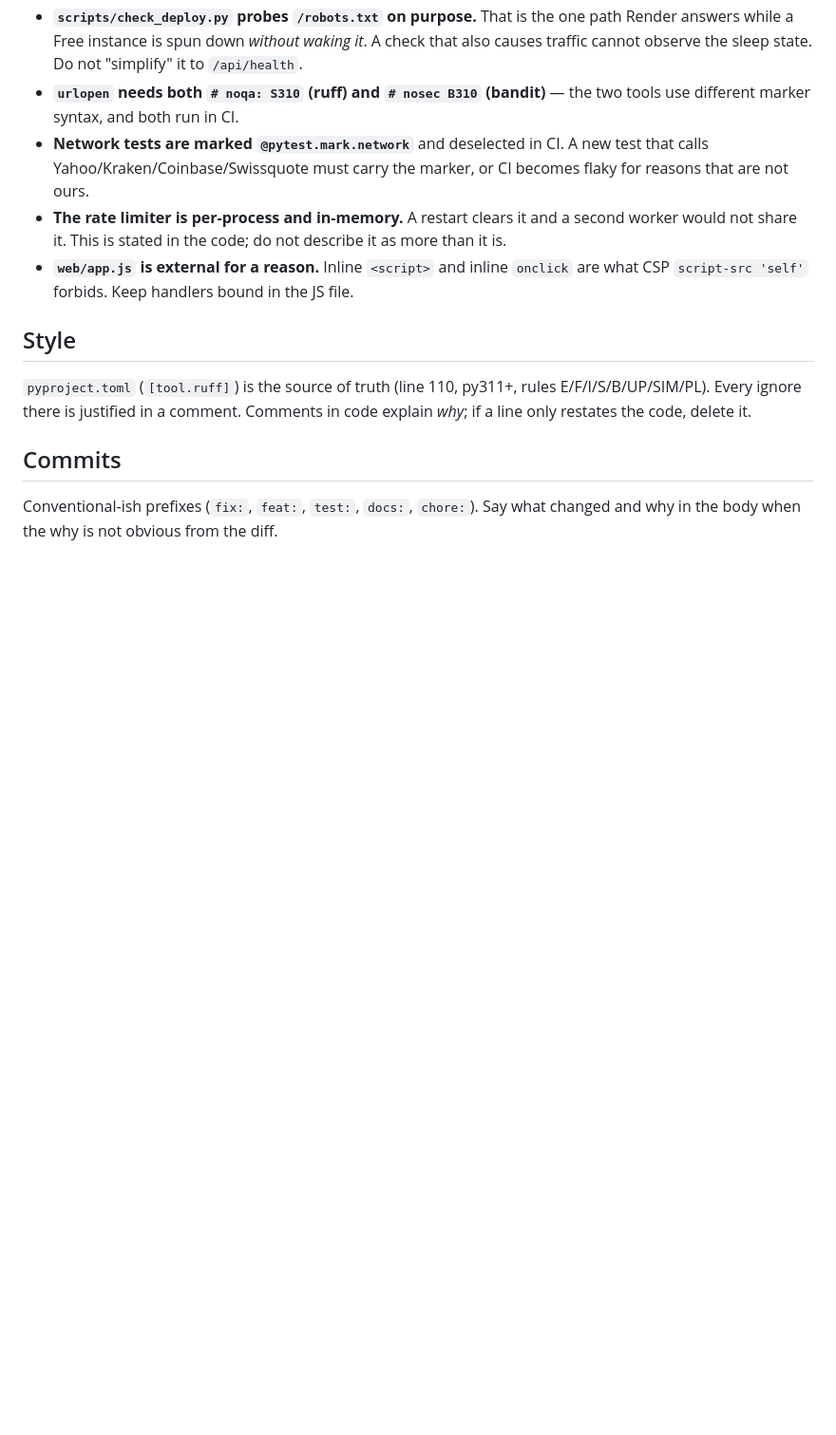
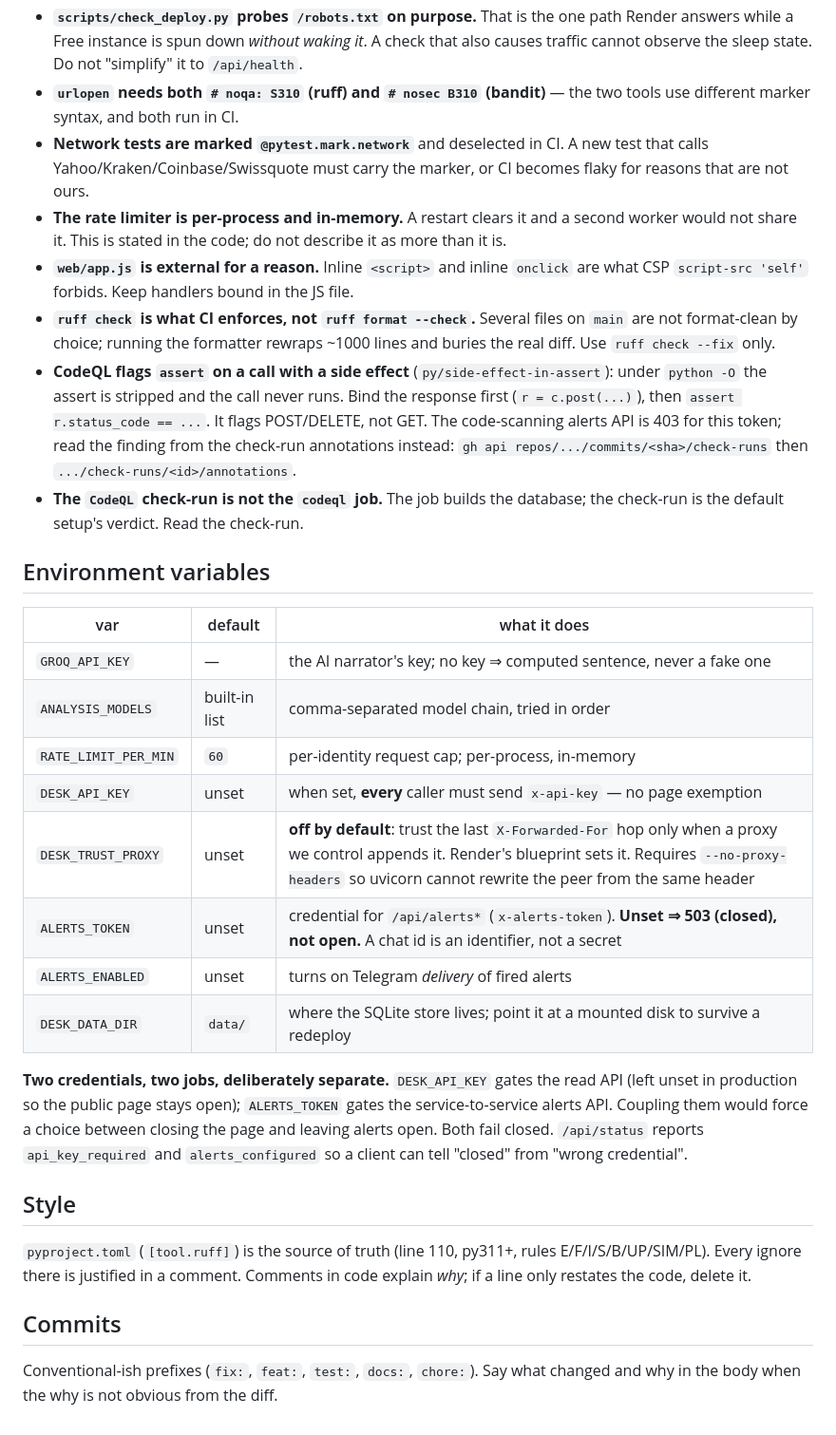
Before and after one commit to msy898931-boop/analysisdesk, a Markdown page: AGENTS.md, the part around the change. Shown at 95% size. Rendered like a GitHub page; blank space fills up the shorter version.

Commit message:
docs: record the env vars and the traps the audit turned up in AGENTS.md
The three findings of the audit each had the same shape -- an unknown
reported as a known -- and the fixes leave behind facts an agent should not
have to rediscover: the two credentials and why they are separate, that an
unset token means closed (503), that DESK_TRUST_PROXY is off by default and
needs --no-proxy-headers, that CI enforces `ruff check` but not `ruff format`,
and that CodeQL flags an assert wrapping a side-effecting call.

AGENTS.md is where that belongs -- in the repo, read by anyone, not in a
private note.

Co-authored-by: openhands <openhands@all-hands.dev>

```diff
--- a/AGENTS.md
+++ b/AGENTS.md
@@ -55,6 +55,37 @@ python -m uvicorn app.main:app --port 12000
 - **`web/app.js` is external for a reason.** Inline `<script>` and inline
   `onclick` are what CSP `script-src 'self'` forbids. Keep handlers bound in
   the JS file.
+- **`ruff check` is what CI enforces, not `ruff format --check`.** Several files
+  on `main` are not format-clean by choice; running the formatter rewraps ~1000
+  lines and buries the real diff. Use `ruff check --fix` only.
+- **CodeQL flags `assert` on a call with a side effect** (`py/side-effect-in-assert`):
+  under `python -O` the assert is stripped and the call never runs. Bind the
+  response first (`r = c.post(...)`), then `assert r.status_code == ...`. It
+  flags POST/DELETE, not GET. The code-scanning alerts API is 403 for this
+  token; read the finding from the check-run annotations instead:
+  `gh api repos/.../commits/<sha>/check-runs` then `.../check-runs/<id>/annotations`.
+- **The `CodeQL` check-run is not the `codeql` job.** The job builds the
+  database; the check-run is the default setup's verdict. Read the check-run.
+
+## Environment variables
+
+| var | default | what it does |
+|---|---|---|
+| `GROQ_API_KEY` | — | the AI narrator's key; no key ⇒ computed sentence, never a fake one |
+| `ANALYSIS_MODELS` | built-in list | comma-separated model chain, tried in order |
+| `RATE_LIMIT_PER_MIN` | `60` | per-identity request cap; per-process, in-memory |
+| `DESK_API_KEY` | unset | when set, **every** caller must send `x-api-key` — no page exemption |
+| `DESK_TRUST_PROXY` | unset | **off by default**: trust the last `X-Forwarded-For` hop only when a proxy we control appends it. Render's blueprint sets it. Requires `--no-proxy-headers` so uvicorn cannot rewrite the peer from the same header |
+| `ALERTS_TOKEN` | unset | credential for `/api/alerts*` (`x-alerts-token`). **Unset ⇒ 503 (closed), not open.** A chat id is an identifier, not a secret |
+| `ALERTS_ENABLED` | unset | turns on Telegram *delivery* of fired alerts |
+| `DESK_DATA_DIR` | `data/` | where the SQLite store lives; point it at a mounted disk to survive a redeploy |
+
+**Two credentials, two jobs, deliberately separate.** `DESK_API_KEY` gates the
+read API (left unset in production so the public page stays open);
+`ALERTS_TOKEN` gates the service-to-service alerts API. Coupling them would
+force a choice between closing the page and leaving alerts open. Both fail
+closed. `/api/status` reports `api_key_required` and `alerts_configured` so a
+client can tell "closed" from "wrong credential".
 
 ## Style
 
```
